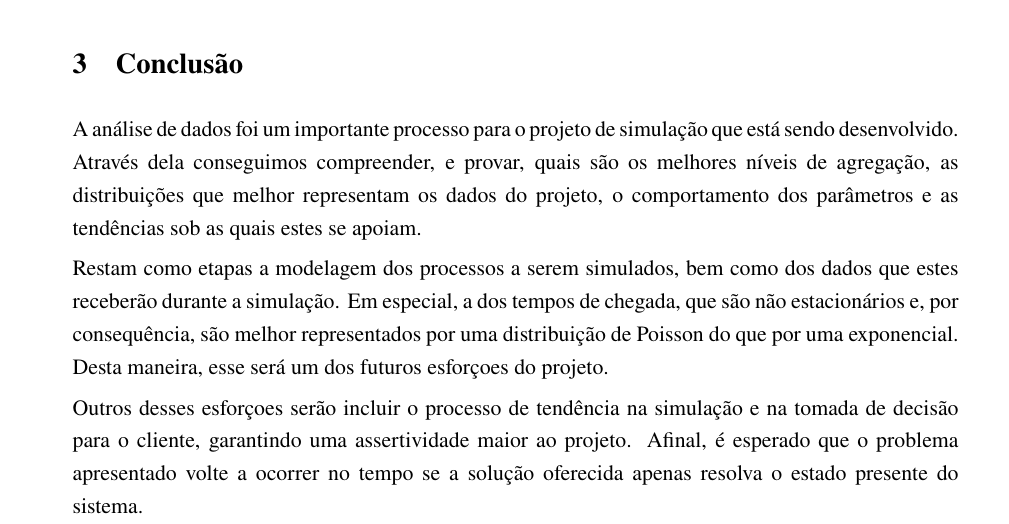
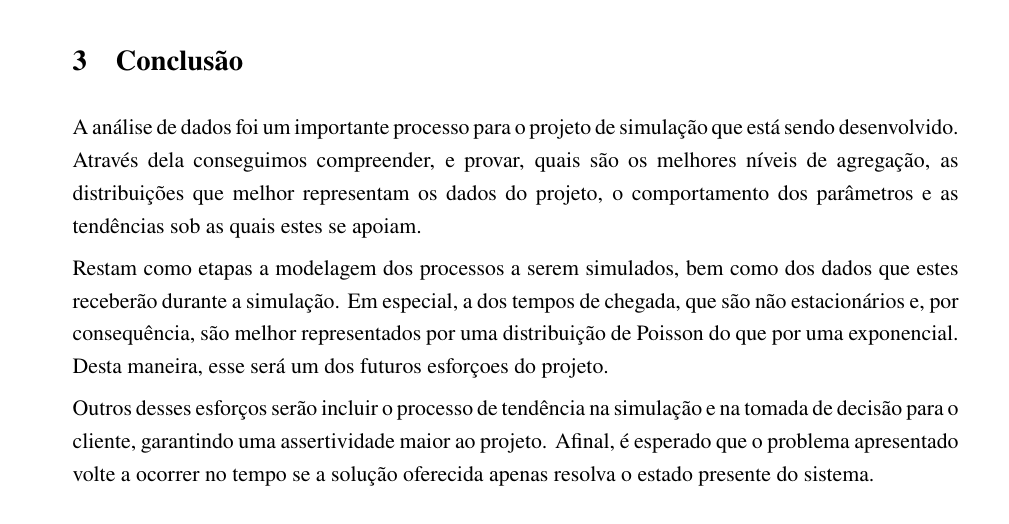
Before and after one commit to lucasgmalheiros/projeto-simulacao, a LaTeX document (Documentos/main.tex, which reads Documentos/conclusao/conclusao.tex): part of page 20 of 20, cut so that both start at the same text. Compiled offline with pdfLaTeX.

Commit message:
"Conclusao"

```diff
--- a/Documentos/conclusao/conclusao.tex
+++ b/Documentos/conclusao/conclusao.tex
@@ -2,4 +2,4 @@ A análise de dados foi um importante processo para o projeto de simulação que
 
 Restam como etapas a modelagem dos processos a serem simulados, bem como dos dados que estes receberão durante a simulação. Em especial, a dos tempos de chegada, que são não estacionários e, por consequência, são melhor representados por uma distribuição de Poisson do que por uma exponencial. Desta maneira, esse será um dos futuros esforçoes do projeto.
 
-Outros desses esforçoes serão incluir o processo de tendência na simulação e na tomada de decisão para o cliente, garantindo uma assertividade maior ao projeto. Afinal, é esperado que o problema apresentado volte a ocorrer no tempo se a solução oferecida apenas resolva o estado presente do sistema.
+Outros desses esforços serão incluir o processo de tendência na simulação e na tomada de decisão para o cliente, garantindo uma assertividade maior ao projeto. Afinal, é esperado que o problema apresentado volte a ocorrer no tempo se a solução oferecida apenas resolva o estado presente do sistema.
```
